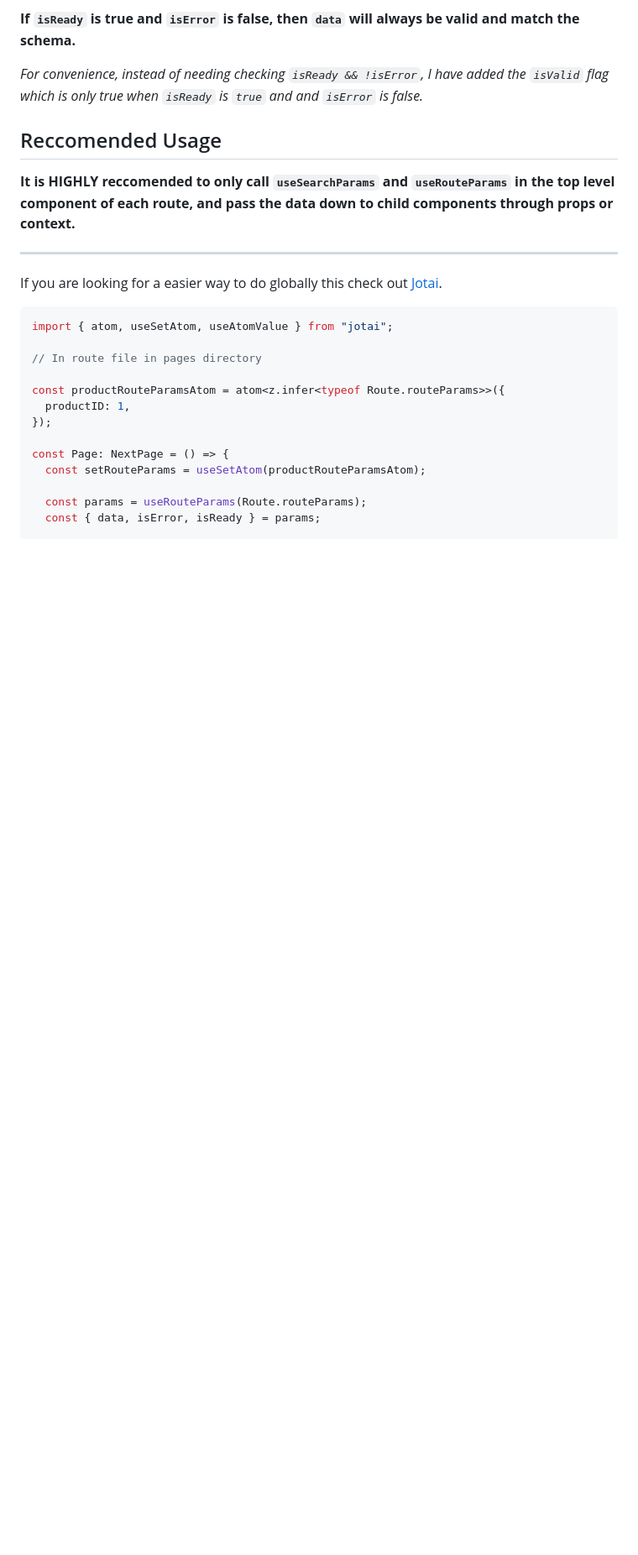
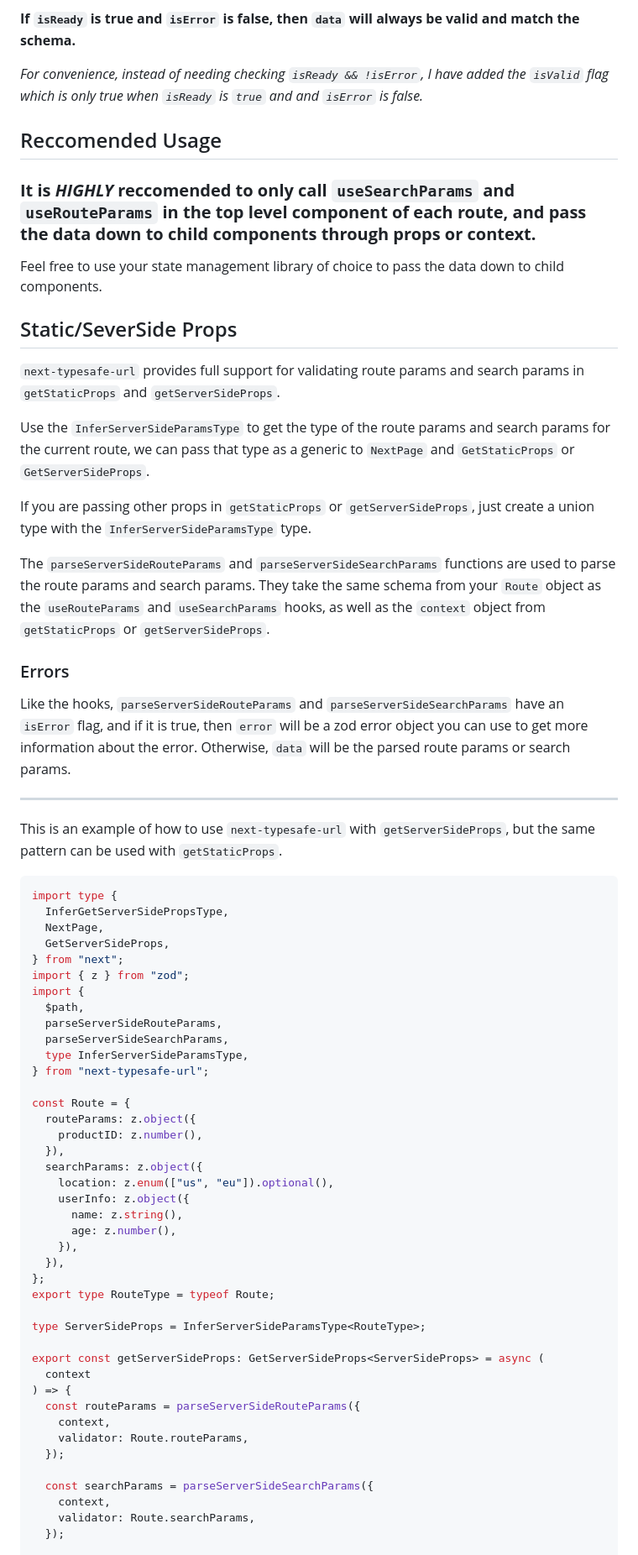
Before and after one commit to naotokato111/next-typesafe-url, a Markdown page: README.md, the part around the change printed below. Shown: that part at 84% size. Drawn GitHub-style; blank space fills up the shorter version.

````diff
--- a/README.md
+++ b/README.md
@@ -204,24 +206,68 @@ _For convenience, instead of needing checking `isReady && !isError`, I have adde
 
 ## Reccomended Usage
 
-**It is HIGHLY reccomended to only call `useSearchParams` and `useRouteParams` in the top level component of each route, and pass the data down to child components through props or context.**
+### **It is _HIGHLY_ reccomended to only call `useSearchParams` and `useRouteParams` in the top level component of each route, and pass the data down to child components through props or context.**
+
+Feel free to use your state management library of choice to pass the data down to child components.
+
+## Static/SeverSide Props
+
+`next-typesafe-url` provides full support for validating route params and search params in `getStaticProps` and `getServerSideProps`.
+
+Use the `InferServerSideParamsType` to get the type of the route params and search params for the current route, we can pass that type as a generic to `NextPage` and `GetStaticProps` or `GetServerSideProps`.
+
+If you are passing other props in `getStaticProps` or `getServerSideProps`, just create a union type with the `InferServerSideParamsType` type.
+
+The `parseServerSideRouteParams` and `parseServerSideSearchParams` functions are used to parse the route params and search params. They take the same schema from your `Route` object as the `useRouteParams` and `useSearchParams` hooks, as well as the `context` object from `getStaticProps` or `getServerSideProps`.
+
+### Errors
+
+Like the hooks, `parseServerSideRouteParams` and `parseServerSideSearchParams` have an `isError` flag, and if it is true, then `error` will be a zod error object you can use to get more information about the error. Otherwise, `data` will be the parsed route params or search params.
 
 ---
 
-If you are looking for a easier way to do globally this check out [Jotai](https://jotai.org/).
+This is an example of how to use `next-typesafe-url` with `getServerSideProps`, but the same pattern can be used with `getStaticProps`.
 
 ```tsx
-import { atom, useSetAtom, useAtomValue } from "jotai";
+import type {
+  InferGetServerSidePropsType,
+  NextPage,
+  GetServerSideProps,
+} from "next";
+import { z } from "zod";
+import {
+  $path,
+  parseServerSideRouteParams,
+  parseServerSideSearchParams,
+  type InferServerSideParamsType,
+} from "next-typesafe-url";
 
-// In route file in pages directory
+const Route = {
+  routeParams: z.object({
+    productID: z.number(),
+  }),
+  searchParams: z.object({
+    location: z.enum(["us", "eu"]).optional(),
+    userInfo: z.object({
+      name: z.string(),
+      age: z.number(),
+    }),
+  }),
+};
+export type RouteType = typeof Route;
 
-const productRouteParamsAtom = atom<z.infer<typeof Route.routeParams>>({
-  productID: 1,
-});
+type ServerSideProps = InferServerSideParamsType<RouteType>;
 
-const Page: NextPage = () => {
-  const setRouteParams = useSetAtom(productRouteParamsAtom);
+export const getServerSideProps: GetServerSideProps<ServerSideProps> = async (
+  context
+) => {
+  const routeParams = parseServerSideRouteParams({
+    context,
+    validator: Route.routeParams,
+  });
 
-  const params = useRouteParams(Route.routeParams);
-  const { data, isError, isReady } = params;
+  const searchParams = parseServerSideSearchParams({
+    context,
+    validator: Route.searchParams,
+  });
 
````
Also changed, not shown: other parts of README.md (+22 -17 lines).
